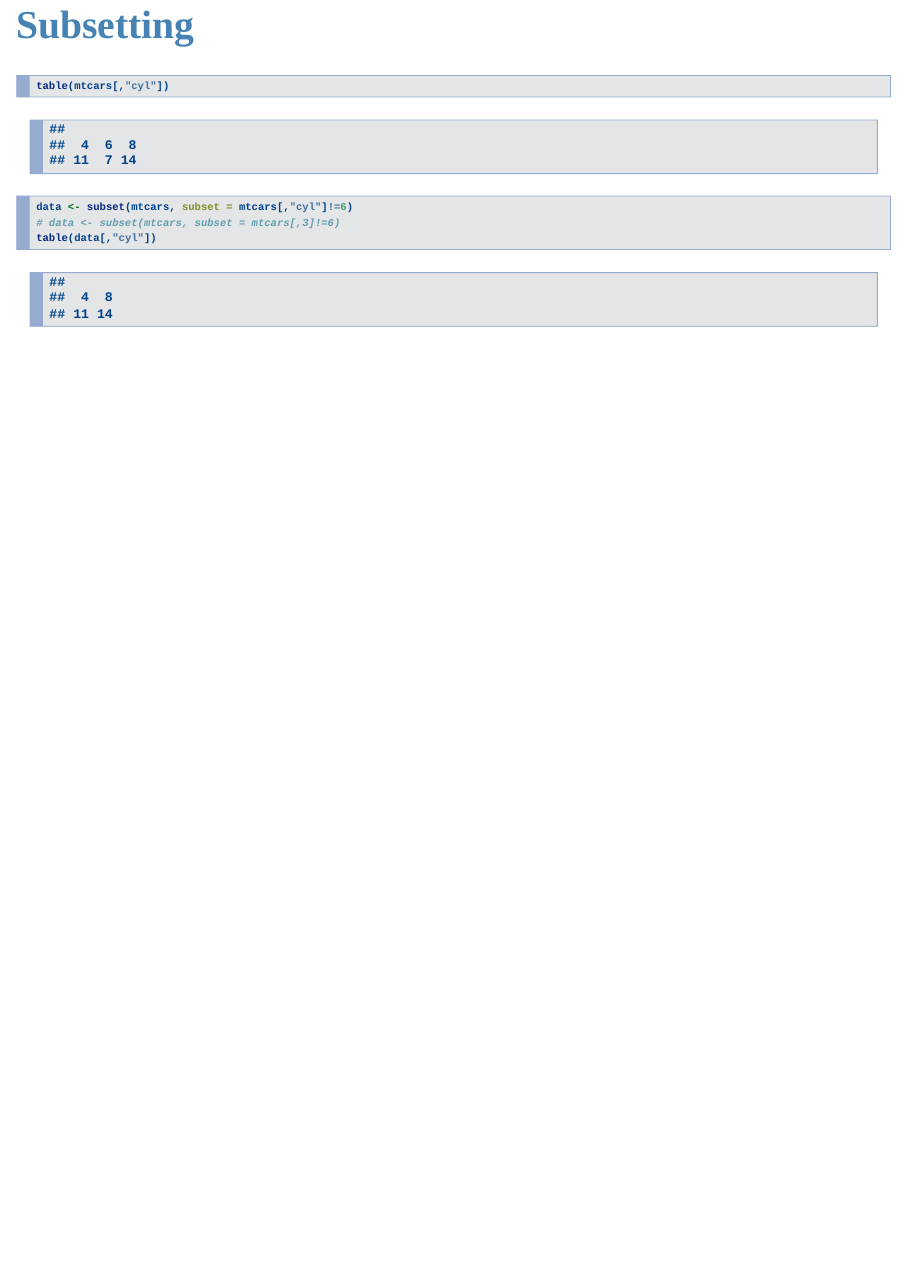
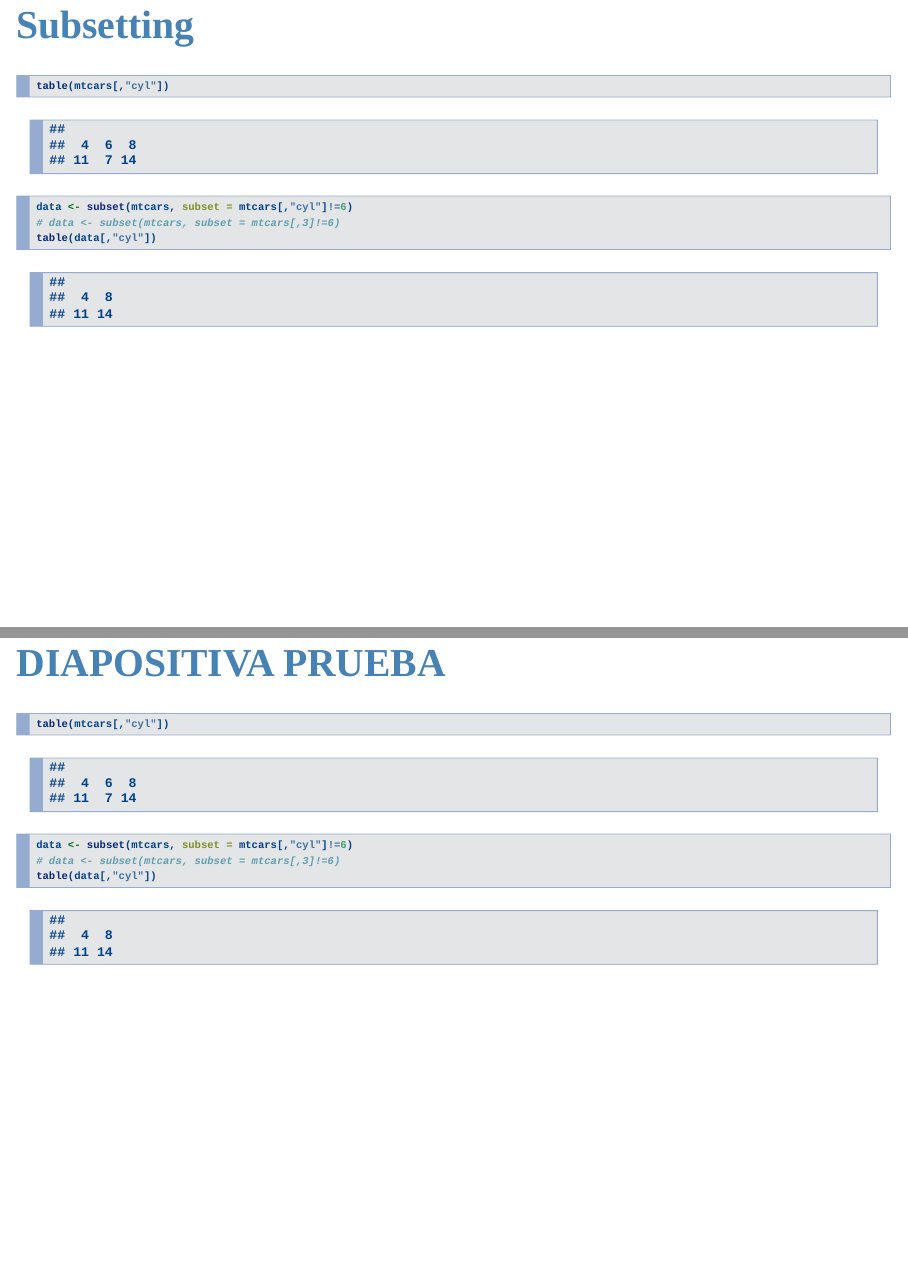
Before and after one commit to alexeperez/Modelos-Lineales-EPN, an R Markdown document (Modelos_Lineales_slides.Rmd): page 51 of 51 before the commit and pages 51 and 52 of 52 after it, the two joined at a grey line. Rendered offline with R 4.5, knitr and Pandoc, with nearby package versions; drawn as Slidy slides in place of the format the file asks for.

Commit message:
Update presentacion

````diff
--- a/Modelos_Lineales_slides.Rmd
+++ b/Modelos_Lineales_slides.Rmd
@@ -599,3 +599,12 @@ data <- subset(mtcars, subset = mtcars[,"cyl"]!=6)
 # data <- subset(mtcars, subset = mtcars[,3]!=6)
 table(data[,"cyl"])
 ```
+
+
+## <b> <font color=SteelBlue face=Cambria size=7> DIAPOSITIVA PRUEBA </font> </b>
+```{r}
+table(mtcars[,"cyl"])
+data <- subset(mtcars, subset = mtcars[,"cyl"]!=6)
+# data <- subset(mtcars, subset = mtcars[,3]!=6)
+table(data[,"cyl"])
+```
````
